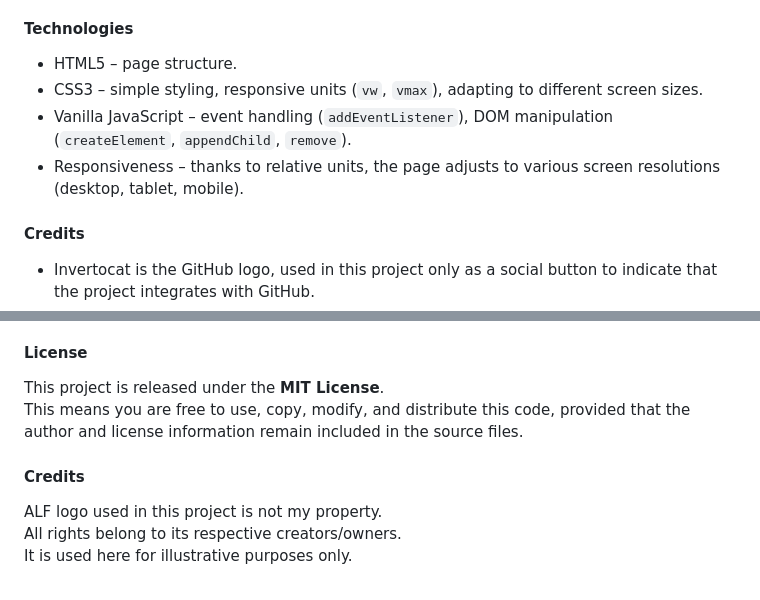
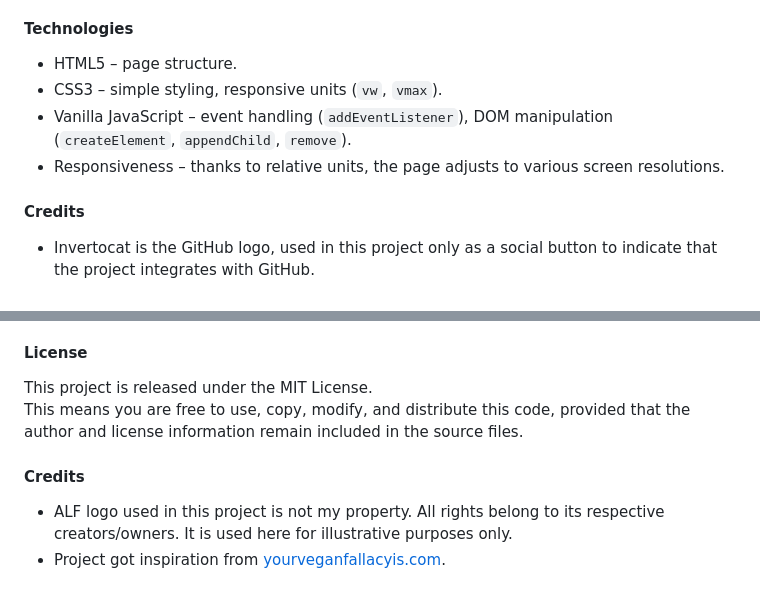
Before and after one commit to piesikot/piesikot, a Markdown page: README.en.md, 2 parts joined by grey strips. Drawn GitHub-style.

```diff
--- a/README.en.md
+++ b/README.en.md
@@ -36,9 +36,9 @@ My first, very simple web project. The application allows the user to add and re
 #### Technologies
 
 - HTML5 – page structure.
-- CSS3 – simple styling, responsive units (`vw`, `vmax`), adapting to different screen sizes.
+- CSS3 – simple styling, responsive units (`vw`, `vmax`).
 - Vanilla JavaScript – event handling (`addEventListener`), DOM manipulation (`createElement`, `appendChild`, `remove`).
-- Responsiveness – thanks to relative units, the page adjusts to various screen resolutions (desktop, tablet, mobile).
+- Responsiveness – thanks to relative units, the page adjusts to various screen resolutions.
 
 #### Credits
 
@@ -69,11 +69,10 @@ The site is available live at: [https://racism.wtf](https://racism.wtf)
 
 #### License
 
-This project is released under the **MIT License**.
+This project is released under the MIT License.
 This means you are free to use, copy, modify, and distribute this code, provided that the author and license information remain included in the source files.
 
 #### Credits
 
-ALF logo used in this project is not my property.
-All rights belong to its respective creators/owners.
-It is used here for illustrative purposes only.
+- ALF logo used in this project is not my property. All rights belong to its respective creators/owners. It is used here for illustrative purposes only.
+- Project got inspiration from [yourveganfallacyis.com](https://yourveganfallacyis.com/).
```
Also changed, not shown: README.md (+6 -5 lines).
